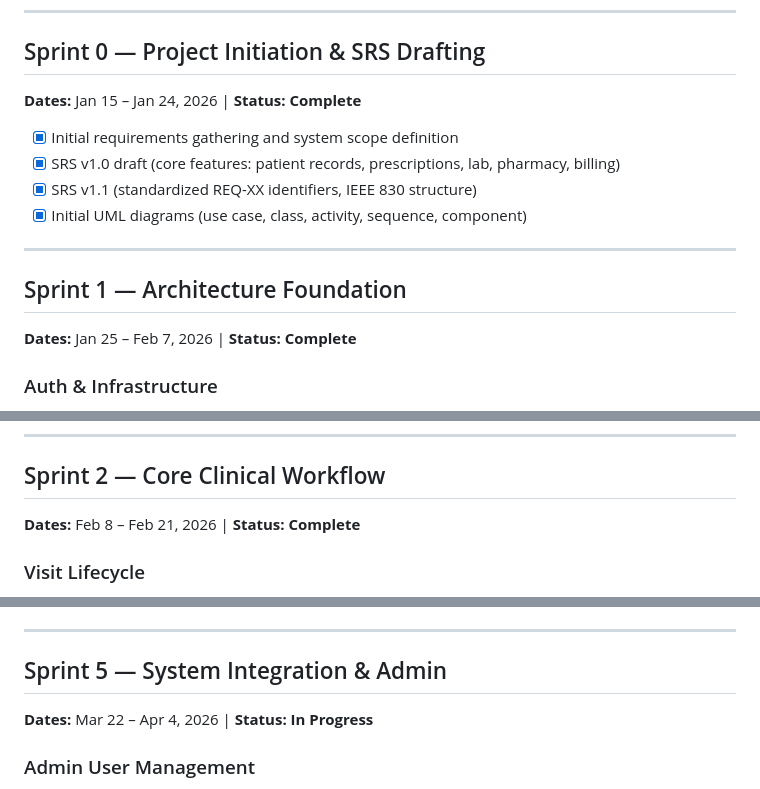
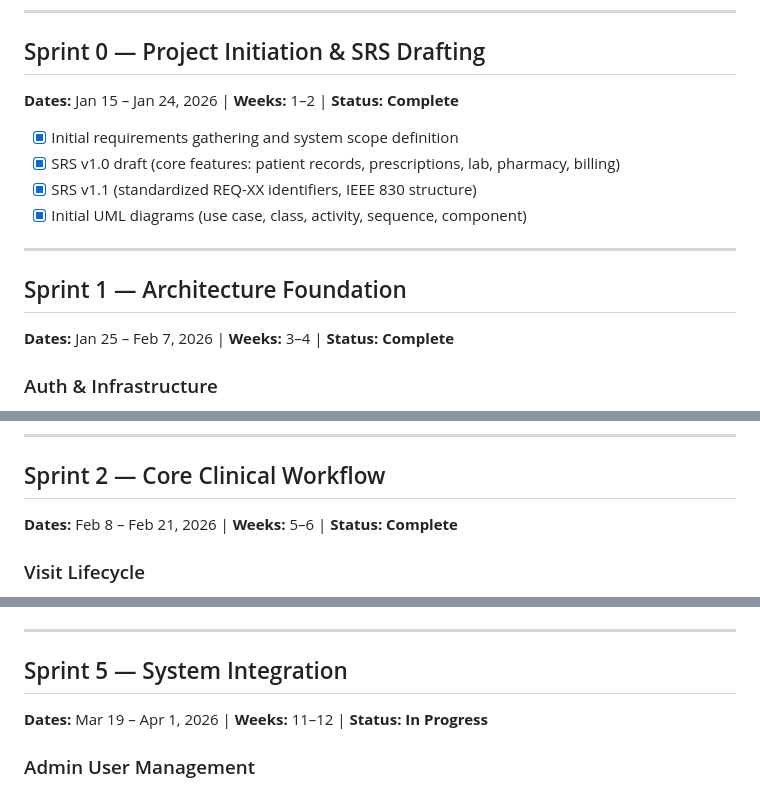
Before and after one commit to xevrion/iitj-phc-system, a Markdown page: README.md, 3 parts joined by grey strips. GitHub-like rendering.

Commit message:
docs: revise sprint schedule in README

```diff
--- a/README.md
+++ b/README.md
@@ -18,7 +18,7 @@ A web-based healthcare management platform for the Primary Health Centre at IIT
 ---
 
 ## Sprint 0 — Project Initiation & SRS Drafting
-**Dates:** Jan 15 – Jan 24, 2026 | **Status: Complete**
+**Dates:** Jan 15 – Jan 24, 2026 | **Weeks:** 1–2 | **Status: Complete**
 
 - [x] Initial requirements gathering and system scope definition
 - [x] SRS v1.0 draft (core features: patient records, prescriptions, lab, pharmacy, billing)
@@ -28,7 +28,7 @@ A web-based healthcare management platform for the Primary Health Centre at IIT
 ---
 
 ## Sprint 1 — Architecture Foundation
-**Dates:** Jan 25 – Feb 7, 2026 | **Status: Complete**
+**Dates:** Jan 25 – Feb 7, 2026 | **Weeks:** 3–4 | **Status: Complete**
 
 ### Auth & Infrastructure
 - [x] LDAP auth design with JWT session management (REQ-1 through REQ-8)
@@ -67,7 +67,7 @@ A web-based healthcare management platform for the Primary Health Centre at IIT
 ---
 
 ## Sprint 2 — Core Clinical Workflow
-**Dates:** Feb 8 – Feb 21, 2026 | **Status: Complete**
+**Dates:** Feb 8 – Feb 21, 2026 | **Weeks:** 5–6 | **Status: Complete**
 
 ### Visit Lifecycle
 - [x] `POST /api/v1/visits` — reception creates visit with optional vitals (REQ-17, REQ-28)
@@ -146,8 +146,8 @@ A web-based healthcare management platform for the Primary Health Centre at IIT
 
 ---
 
-## Sprint 5 — System Integration & Admin
-**Dates:** Mar 22 – Apr 4, 2026 | **Status: In Progress**
+## Sprint 5 — System Integration
+**Dates:** Mar 19 – Apr 1, 2026 | **Weeks:** 11–12 | **Status: In Progress**
 
 ### Admin User Management
 - [ ] `POST /api/v1/admin/users` — admin creates user account with role (REQ-49)
```
Also changed, not shown: other parts of README.md (+4 -4 lines).
